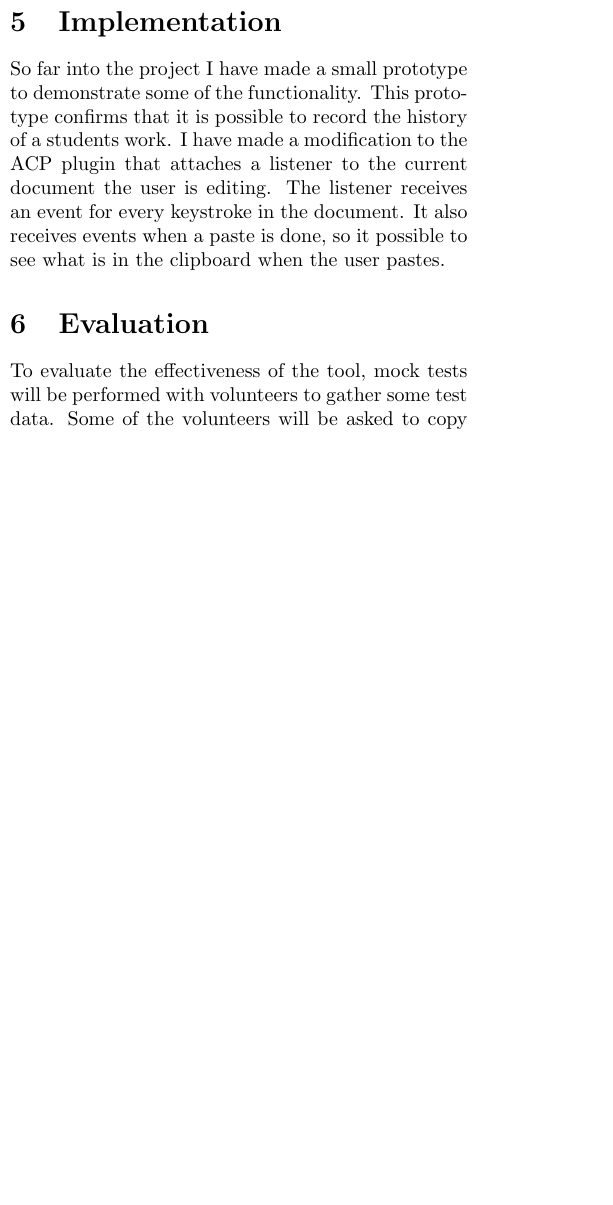
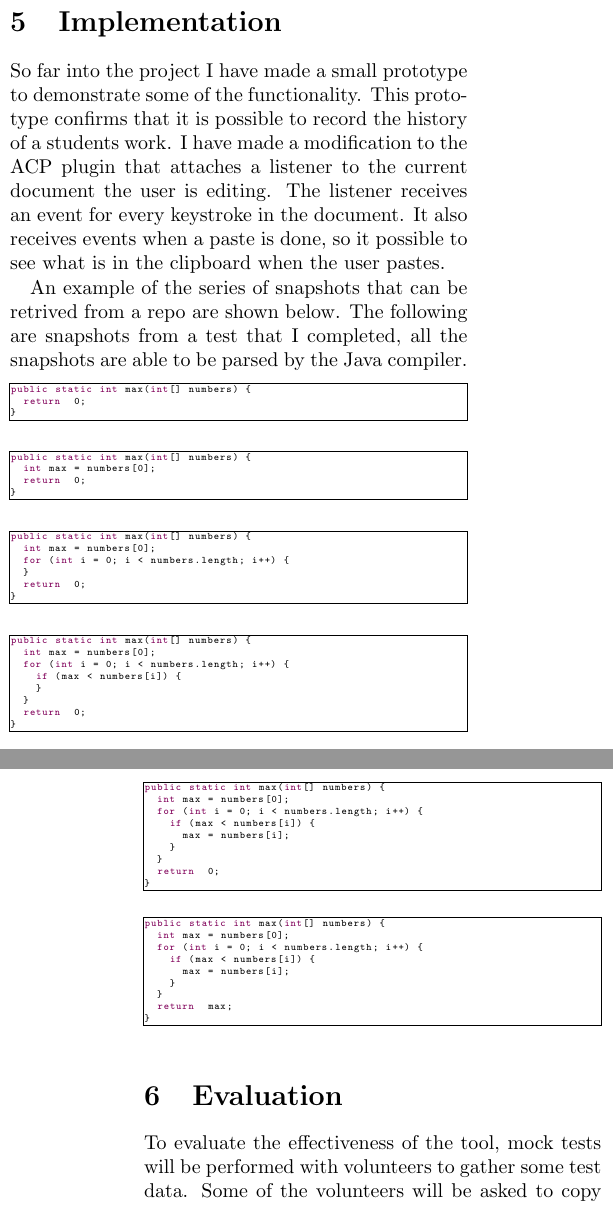
Before and after one commit to kurtmc/Software-Engineering-Part-IV-Project, a LaTeX paper (part_iv_project/report/report.tex): part of one column of page 4 of 5 before the commit and two parts of the columns of pages 4 and 5 of 5 after it, the two joined at a grey line, cut so that both start at the same text, the shorter picture padded with empty space. Compiled offline with pdfLaTeX.

Commit message:
Added source code snapshots

```diff
--- a/part_iv_project/report/report.tex
+++ b/part_iv_project/report/report.tex
@@ -160,10 +154,61 @@ listener to the current document the user is editing. The listener receives an
 event for every keystroke in the document. It also receives events when a paste
 is done, so it possible to see what is in the clipboard when the user pastes.
 
-% Evaluation:
-% - students
-% - how accurate
-% - performance metrics
+An example of the series of snapshots that can be retrived from a repo are
+shown below. The following are snapshots from a test that I completed, all the
+snapshots are able to be parsed by the Java compiler.
+\begin{lstlisting}[frame=single]
+public static int max(int[] numbers) {
+	return 	0;
+}
+\end{lstlisting}
+\begin{lstlisting}[frame=single]
+public static int max(int[] numbers) {
+	int max = numbers[0];
+	return 	0;
+}
+\end{lstlisting}
+\begin{lstlisting}[frame=single]
+public static int max(int[] numbers) {
+	int max = numbers[0];
+	for (int i = 0; i < numbers.length; i++) {
+	}
+	return 	0;
+}
+\end{lstlisting}
+\begin{lstlisting}[frame=single]
+public static int max(int[] numbers) {
+	int max = numbers[0];
+	for (int i = 0; i < numbers.length; i++) {
+		if (max < numbers[i]) {
+		}
+	}
+	return 	0;
+}
+\end{lstlisting}
+\begin{lstlisting}[frame=single]
+public static int max(int[] numbers) {
+	int max = numbers[0];
+	for (int i = 0; i < numbers.length; i++) {
+		if (max < numbers[i]) {
+			max = numbers[i];
+		}
+	}
+	return 	0;
+}
+\end{lstlisting}
+\begin{lstlisting}[frame=single]
+public static int max(int[] numbers) {
+	int max = numbers[0];
+	for (int i = 0; i < numbers.length; i++) {
+		if (max < numbers[i]) {
+			max = numbers[i];
+		}
+	}
+	return 	max;
+}
+\end{lstlisting}
+
 \section{Evaluation}
 To evaluate the effectiveness of the tool, mock tests will be performed with
 volunteers to gather some test data. Some of the volunteers will be asked to
```
Also changed, not shown: part_iv_project/report/report.tex (54 more changed lines), 1 other file.
